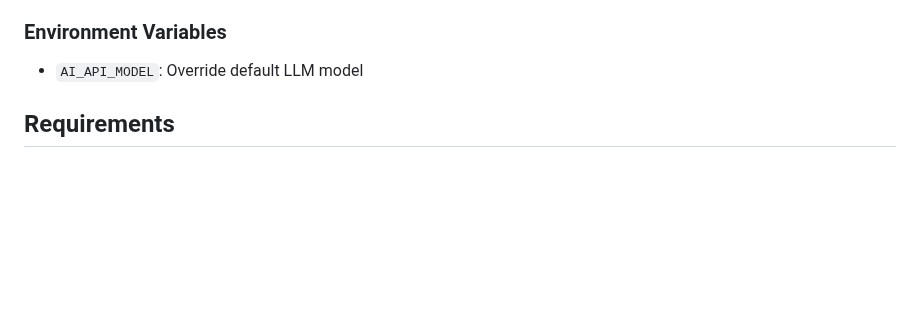
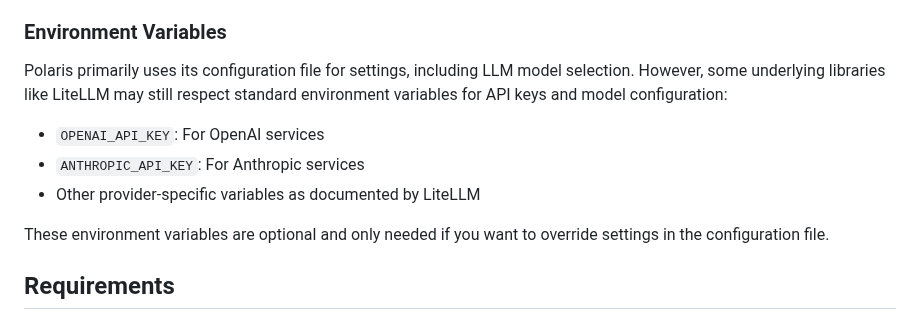
Before and after one commit to khromalabs/ainara, a Markdown page: README.md, the part around one of its changes. Drawn GitHub-style; blank space fills up the shorter version.

```diff
--- a/README.md
+++ b/README.md
@@ -94,7 +150,13 @@ echo "What is 2+2?" | ./kommander/kommander
 
 ### Environment Variables
 
-- `AI_API_MODEL`: Override default LLM model
+Polaris primarily uses its configuration file for settings, including LLM model selection. However, some underlying libraries like LiteLLM may still respect standard environment variables for API keys and model configuration:
+
+- `OPENAI_API_KEY`: For OpenAI services
+- `ANTHROPIC_API_KEY`: For Anthropic services
+- Other provider-specific variables as documented by LiteLLM
+
+These environment variables are optional and only needed if you want to override settings in the configuration file.
 
 ## Requirements
 
```
Also changed, not shown: other parts of README.md (+66 -10 lines).
